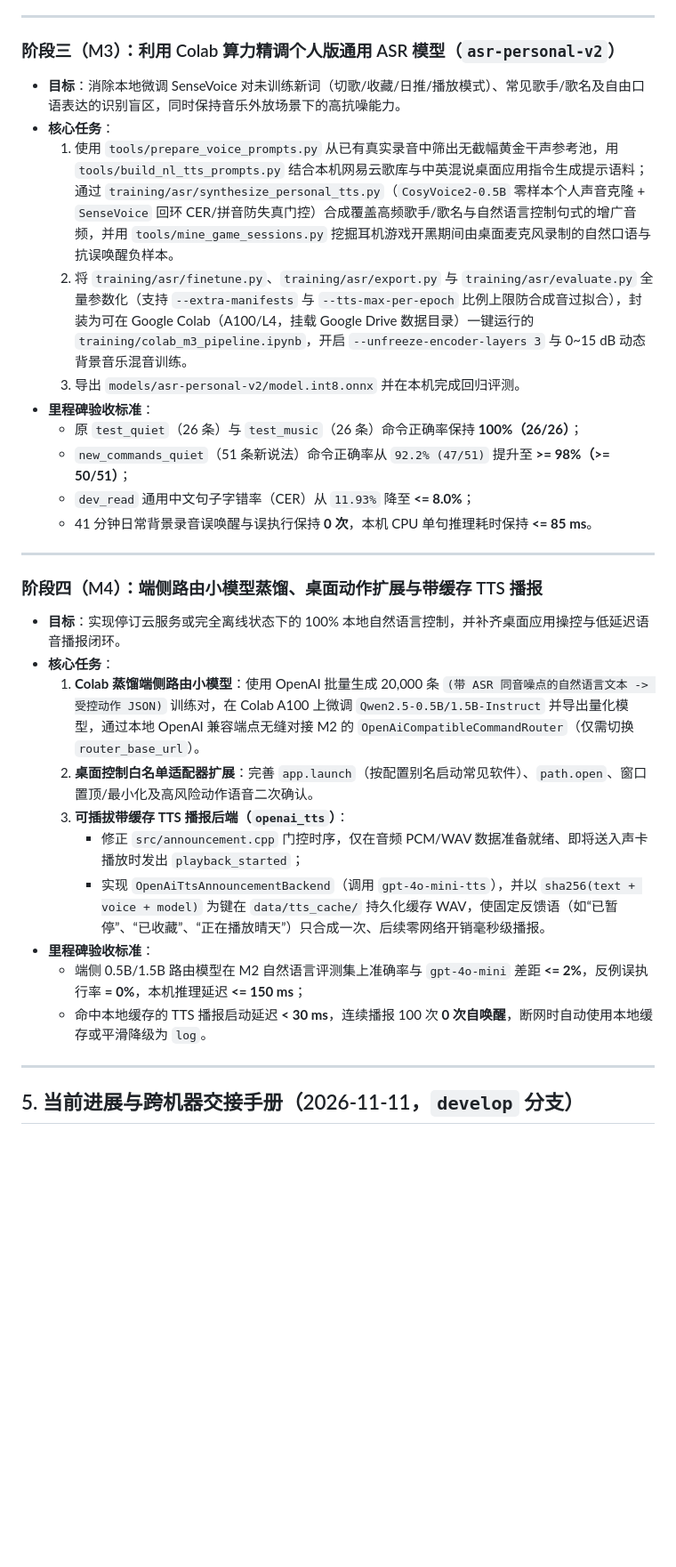
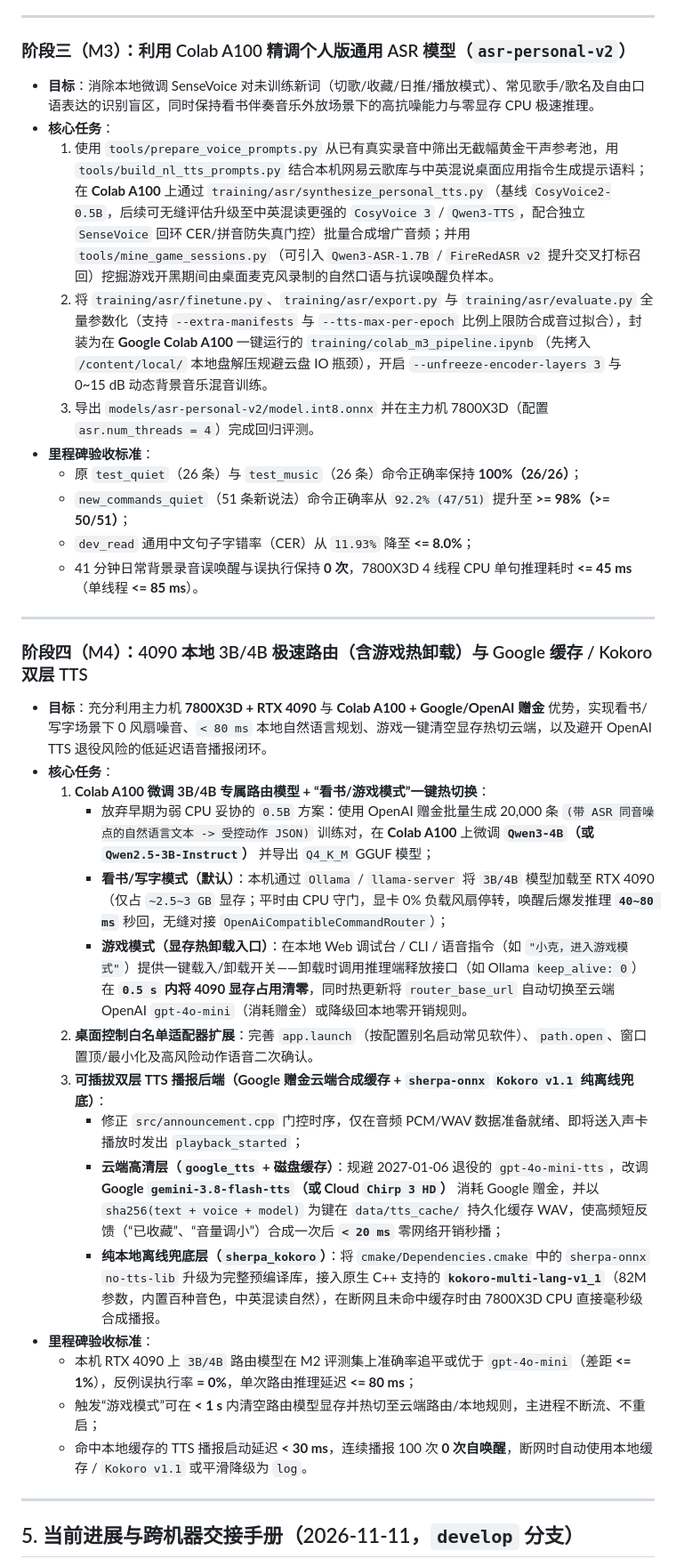
Before and after one commit to CICSilver/desktop-voice-orchestrator, a Markdown page: docs/NATURAL_LANGUAGE_ROADMAP.md, the part around one of its changes. Shown at 89% size. GitHub-like rendering; blank space fills up the shorter version.

Commit message:
docs: add evaluation and natural language roadmap documentation

```diff
--- a/docs/NATURAL_LANGUAGE_ROADMAP.md
+++ b/docs/NATURAL_LANGUAGE_ROADMAP.md
@@ -114,33 +121,38 @@ flowchart LR
 
 ---
 
-### 阶段三（M3）：利用 Colab 算力精调个人版通用 ASR 模型（`asr-personal-v2`）
+### 阶段三（M3）：利用 Colab A100 精调个人版通用 ASR 模型（`asr-personal-v2`）
 
-- **目标**：消除本地微调 SenseVoice 对未训练新词（切歌/收藏/日推/播放模式）、常见歌手/歌名及自由口语表达的识别盲区，同时保持音乐外放场景下的高抗噪能力。
+- **目标**：消除本地微调 SenseVoice 对未训练新词（切歌/收藏/日推/播放模式）、常见歌手/歌名及自由口语表达的识别盲区，同时保持看书伴奏音乐外放场景下的高抗噪能力与零显存 CPU 极速推理。
 - **核心任务**：
-  1. 使用 `tools/prepare_voice_prompts.py` 从已有真实录音中筛出无截幅黄金干声参考池，用 `tools/build_nl_tts_prompts.py` 结合本机网易云歌库与中英混说桌面应用指令生成提示语料；通过 `training/asr/synthesize_personal_tts.py`（`CosyVoice2-0.5B` 零样本个人声音克隆 + `SenseVoice` 回环 CER/拼音防失真门控）合成覆盖高频歌手/歌名与自然语言控制句式的增广音频，并用 `tools/mine_game_sessions.py` 挖掘耳机游戏开黑期间由桌面麦克风录制的自然口语与抗误唤醒负样本。
-  2. 将 `training/asr/finetune.py`、`training/asr/export.py` 与 `training/asr/evaluate.py` 全量参数化（支持 `--extra-manifests` 与 `--tts-max-per-epoch` 比例上限防合成音过拟合），封装为可在 Google Colab（A100/L4，挂载 Google Drive 数据目录）一键运行的 `training/colab_m3_pipeline.ipynb`，开启 `--unfreeze-encoder-layers 3` 与 0~15 dB 动态背景音乐混音训练。
-  3. 导出 `models/asr-personal-v2/model.int8.onnx` 并在本机完成回归评测。
+  1. 使用 `tools/prepare_voice_prompts.py` 从已有真实录音中筛出无截幅黄金干声参考池，用 `tools/build_nl_tts_prompts.py` 结合本机网易云歌库与中英混说桌面应用指令生成提示语料；在 **Colab A100** 上通过 `training/asr/synthesize_personal_tts.py`（基线 `CosyVoice2-0.5B`，后续可无缝评估升级至中英混读更强的 `CosyVoice 3` / `Qwen3-TTS`，配合独立 `SenseVoice` 回环 CER/拼音防失真门控）批量合成增广音频；并用 `tools/mine_game_sessions.py`（可引入 `Qwen3-ASR-1.7B` / `FireRedASR v2` 提升交叉打标召回）挖掘游戏开黑期间由桌面麦克风录制的自然口语与抗误唤醒负样本。
+  2. 将 `training/asr/finetune.py`、`training/asr/export.py` 与 `training/asr/evaluate.py` 全量参数化（支持 `--extra-manifests` 与 `--tts-max-per-epoch` 比例上限防合成音过拟合），封装为在 **Google Colab A100** 一键运行的 `training/colab_m3_pipeline.ipynb`（先拷入 `/content/local/` 本地盘解压规避云盘 IO 瓶颈），开启 `--unfreeze-encoder-layers 3` 与 0~15 dB 动态背景音乐混音训练。
+  3. 导出 `models/asr-personal-v2/model.int8.onnx` 并在主力机 7800X3D（配置 `asr.num_threads = 4`）完成回归评测。
 - **里程碑验收标准**：
   - 原 `test_quiet`（26 条）与 `test_music`（26 条）命令正确率保持 **100%（26/26）**；
   - `new_commands_quiet`（51 条新说法）命令正确率从 `92.2% (47/51)` 提升至 **>= 98%（>= 50/51）**；
   - `dev_read` 通用中文句子字错率（CER）从 `11.93%` 降至 **<= 8.0%**；
-  - 41 分钟日常背景录音误唤醒与误执行保持 **0 次**，本机 CPU 单句推理耗时保持 **<= 85 ms**。
+  - 41 分钟日常背景录音误唤醒与误执行保持 **0 次**，7800X3D 4 线程 CPU 单句推理耗时 **<= 45 ms**（单线程 **<= 85 ms**）。
 
 ---
 
-### 阶段四（M4）：端侧路由小模型蒸馏、桌面动作扩展与带缓存 TTS 播报
+### 阶段四（M4）：4090 本地 3B/4B 极速路由（含游戏热卸载）与 Google 缓存 / Kokoro 双层 TTS
 
-- **目标**：实现停订云服务或完全离线状态下的 100% 本地自然语言控制，并补齐桌面应用操控与低延迟语音播报闭环。
+- **目标**：充分利用主力机 **7800X3D + RTX 4090** 与 **Colab A100 + Google/OpenAI 赠金** 优势，实现看书/写字场景下 0 风扇噪音、`< 80 ms` 本地自然语言规划、游戏一键清空显存热切云端，以及避开 OpenAI TTS 退役风险的低延迟语音播报闭环。
 - **核心任务**：
-  1. **Colab 蒸馏端侧路由小模型**：使用 OpenAI 批量生成 20,000 条 `(带 ASR 同音噪点的自然语言文本 -> 受控动作 JSON)` 训练对，在 Colab A100 上微调 `Qwen2.5-0.5B/1.5B-Instruct` 并导出量化模型，通过本地 OpenAI 兼容端点无缝对接 M2 的 `OpenAiCompatibleCommandRouter`（仅需切换 `router_base_url`）。
+  1. **Colab A100 微调 3B/4B 专属路由模型 + “看书/游戏模式”一键热切换**：
+     - 放弃早期为弱 CPU 妥协的 `0.5B` 方案：使用 OpenAI 赠金批量生成 20,000 条 `(带 ASR 同音噪点的自然语言文本 -> 受控动作 JSON)` 训练对，在 **Colab A100** 上微调 **`Qwen3-4B`（或 `Qwen2.5-3B-Instruct`）** 并导出 `Q4_K_M` GGUF 模型；
+     - **看书/写字模式（默认）**：本机通过 `Ollama` / `llama-server` 将 `3B/4B` 模型加载至 RTX 4090（仅占 `~2.5~3 GB` 显存；平时由 CPU 守门，显卡 0% 负载风扇停转，唤醒后爆发推理 **`40~80 ms`** 秒回，无缝对接 `OpenAiCompatibleCommandRouter`）；
+     - **游戏模式（显存热卸载入口）**：在本地 Web 调试台 / CLI / 语音指令（如 `"小克，进入游戏模式"`）提供一键载入/卸载开关——卸载时调用推理端释放接口（如 Ollama `keep_alive: 0`）在 **`0.5 s` 内将 4090 显存占用清零**，同时热更新将 `router_base_url` 自动切换至云端 OpenAI `gpt-4o-mini`（消耗赠金）或降级回本地零开销规则。
   2. **桌面控制白名单适配器扩展**：完善 `app.launch`（按配置别名启动常见软件）、`path.open`、窗口置顶/最小化及高风险动作语音二次确认。
-  3. **可插拔带缓存 TTS 播报后端（`openai_tts`）**：
+  3. **可插拔双层 TTS 播报后端（Google 赠金云端合成缓存 + `sherpa-onnx` `Kokoro v1.1` 纯离线兜底）**：
      - 修正 `src/announcement.cpp` 门控时序，仅在音频 PCM/WAV 数据准备就绪、即将送入声卡播放时发出 `playback_started`；
-     - 实现 `OpenAiTtsAnnouncementBackend`（调用 `gpt-4o-mini-tts`），并以 `sha256(text + voice + model)` 为键在 `data/tts_cache/` 持久化缓存 WAV，使固定反馈语（如“已暂停”、“已收藏”、“正在播放晴天”）只合成一次、后续零网络开销毫秒级播报。
+     - **云端高清层（`google_tts` + 磁盘缓存）**：规避 2027-01-06 退役的 `gpt-4o-mini-tts`，改调 **Google `gemini-3.8-flash-tts`（或 Cloud `Chirp 3 HD`）** 消耗 Google 赠金，并以 `sha256(text + voice + model)` 为键在 `data/tts_cache/` 持久化缓存 WAV，使高频短反馈（“已收藏”、“音量调小”）合成一次后 **`< 20 ms`** 零网络开销秒播；
+     - **纯本地离线兜底层（`sherpa_kokoro`）**：将 `cmake/Dependencies.cmake` 中的 `sherpa-onnx` `no-tts-lib` 升级为完整预编译库，接入原生 C++ 支持的 **`kokoro-multi-lang-v1_1`**（82M 参数，内置百种音色，中英混读自然），在断网且未命中缓存时由 7800X3D CPU 直接毫秒级合成播报。
 - **里程碑验收标准**：
-  - 端侧 0.5B/1.5B 路由模型在 M2 自然语言评测集上准确率与 `gpt-4o-mini` 差距 **<= 2%**，反例误执行率 **= 0%**，本机推理延迟 **<= 150 ms**；
-  - 命中本地缓存的 TTS 播报启动延迟 **< 30 ms**，连续播报 100 次 **0 次自唤醒**，断网时自动使用本地缓存或平滑降级为 `log`。
+  - 本机 RTX 4090 上 `3B/4B` 路由模型在 M2 评测集上准确率追平或优于 `gpt-4o-mini`（差距 **<= 1%**），反例误执行率 **= 0%**，单次路由推理延迟 **<= 80 ms**；
+  - 触发“游戏模式”可在 **< 1 s** 内清空路由模型显存并热切至云端路由/本地规则，主进程不断流、不重启；
+  - 命中本地缓存的 TTS 播报启动延迟 **< 30 ms**，连续播报 100 次 **0 次自唤醒**，断网时自动使用本地缓存 / `Kokoro v1.1` 或平滑降级为 `log`。
 
 ---
 
```
Also changed, not shown: other parts of docs/NATURAL_LANGUAGE_ROADMAP.md (+46 -35 lines), docs/EVALUATION.md (+1 -1 lines).
